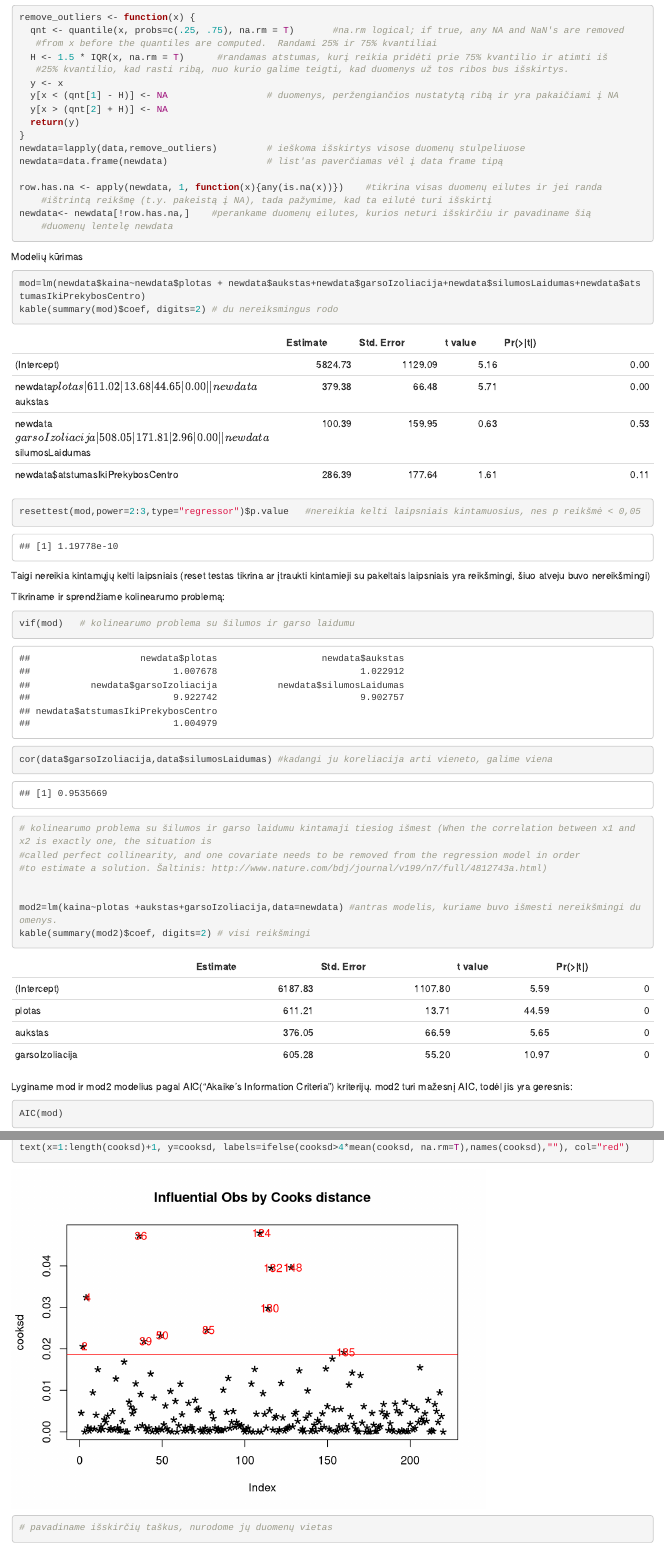
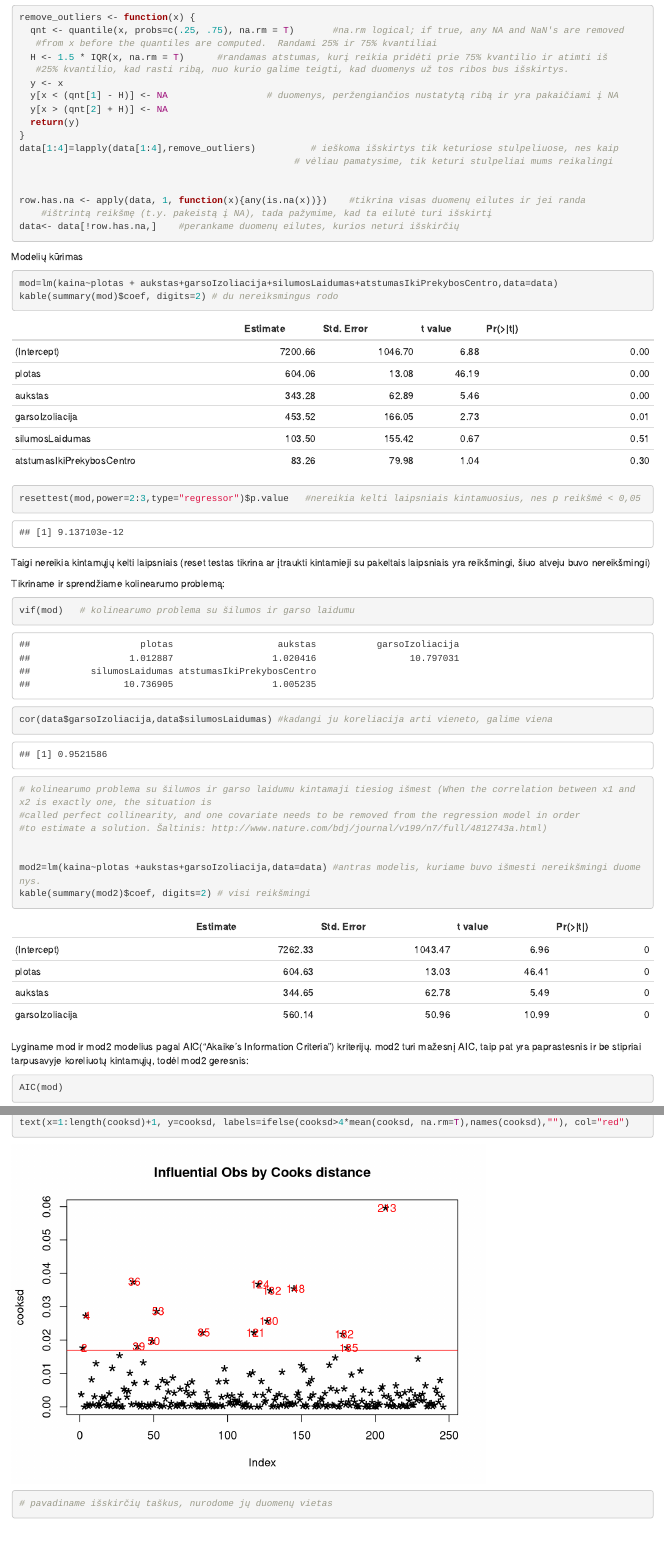
Before and after one commit to kPaulius/Econometrics, an R Markdown document (task4/task4.Rmd): the page in a window 1100 px wide, from 1840 px down, and a second part further down, joined at a grey line. Rendered offline with R 4.5, knitr and Pandoc, with nearby package versions; code that draws random numbers runs with fixed seeds of ours; long lines of code are wrapped.

Commit message:
Update task4.Rmd

````diff
--- a/task4/task4.Rmd
+++ b/task4/task4.Rmd
@@ -55,19 +55,19 @@ remove_outliers <- function(x) {
   y[x > (qnt[2] + H)] <- NA
   return(y)
 }
-newdata=lapply(data,remove_outliers)         # ieškoma išskirtys visose duomenų stulpeliuose
-newdata=data.frame(newdata)                  # list'as paverčiamas vėl į data frame tipą
+data[1:4]=lapply(data[1:4],remove_outliers)          # ieškoma išskirtys tik keturiose stulpeliuose, nes kaip
+                                                  # vėliau pamatysime, tik keturi stulpeliai mums reikalingi
 
-row.has.na <- apply(newdata, 1, function(x){any(is.na(x))})    #tikrina visas duomenų eilutes ir jei randa
+
+row.has.na <- apply(data, 1, function(x){any(is.na(x))})    #tikrina visas duomenų eilutes ir jei randa
     #ištrintą reikšmę (t.y. pakeistą į NA), tada pažymime, kad ta eilutė turi išskirtį
-newdata<- newdata[!row.has.na,]    #perankame duomenų eilutes, kurios neturi išskirčiu ir pavadiname šią
-    #duomenų lentelę newdata
+data<- data[!row.has.na,]    #perankame duomenų eilutes, kurios neturi išskirčių
 
 
 ```
 Modelių kūrimas
 ```{r}
-mod=lm(newdata$kaina~newdata$plotas + newdata$aukstas+newdata$garsoIzoliacija+newdata$silumosLaidumas+newdata$atstumasIkiPrekybosCentro)
+mod=lm(kaina~plotas + aukstas+garsoIzoliacija+silumosLaidumas+atstumasIkiPrekybosCentro,data=data)
 kable(summary(mod)$coef, digits=2) # du nereiksmingus rodo
 resettest(mod,power=2:3,type="regressor")$p.value   #nereikia kelti laipsniais kintamuosius, nes p reikšmė < 0,05
 ```
@@ -82,12 +82,12 @@ cor(data$garsoIzoliacija,data$silumosLaidumas) #kadangi ju koreliacija arti vien
 #to estimate a solution. Šaltinis: http://www.nature.com/bdj/journal/v199/n7/full/4812743a.html)
 
 
-mod2=lm(kaina~plotas +aukstas+garsoIzoliacija,data=newdata) #antras modelis, kuriame buvo išmesti nereikšmingi duomenys.
+mod2=lm(kaina~plotas +aukstas+garsoIzoliacija,data=data) #antras modelis, kuriame buvo išmesti nereikšmingi duomenys.
 kable(summary(mod2)$coef, digits=2) # visi reikšmingi
 ```
 
 
-Lyginame mod ir mod2 modelius pagal AIC("Akaike's Information Criteria") kriterijų. mod2 turi mažesnį AIC, todėl jis yra geresnis:
+Lyginame mod ir mod2 modelius pagal AIC("Akaike's Information Criteria") kriterijų. mod2 turi mažesnį AIC, taip pat yra paprastesnis ir be stipriai tarpusavyje koreliuotų kintamųjų, todėl mod2 geresnis:
 
 ```{r}
 AIC(mod)
````
Also changed, not shown: task4/task4.Rmd (12 more changed lines).
